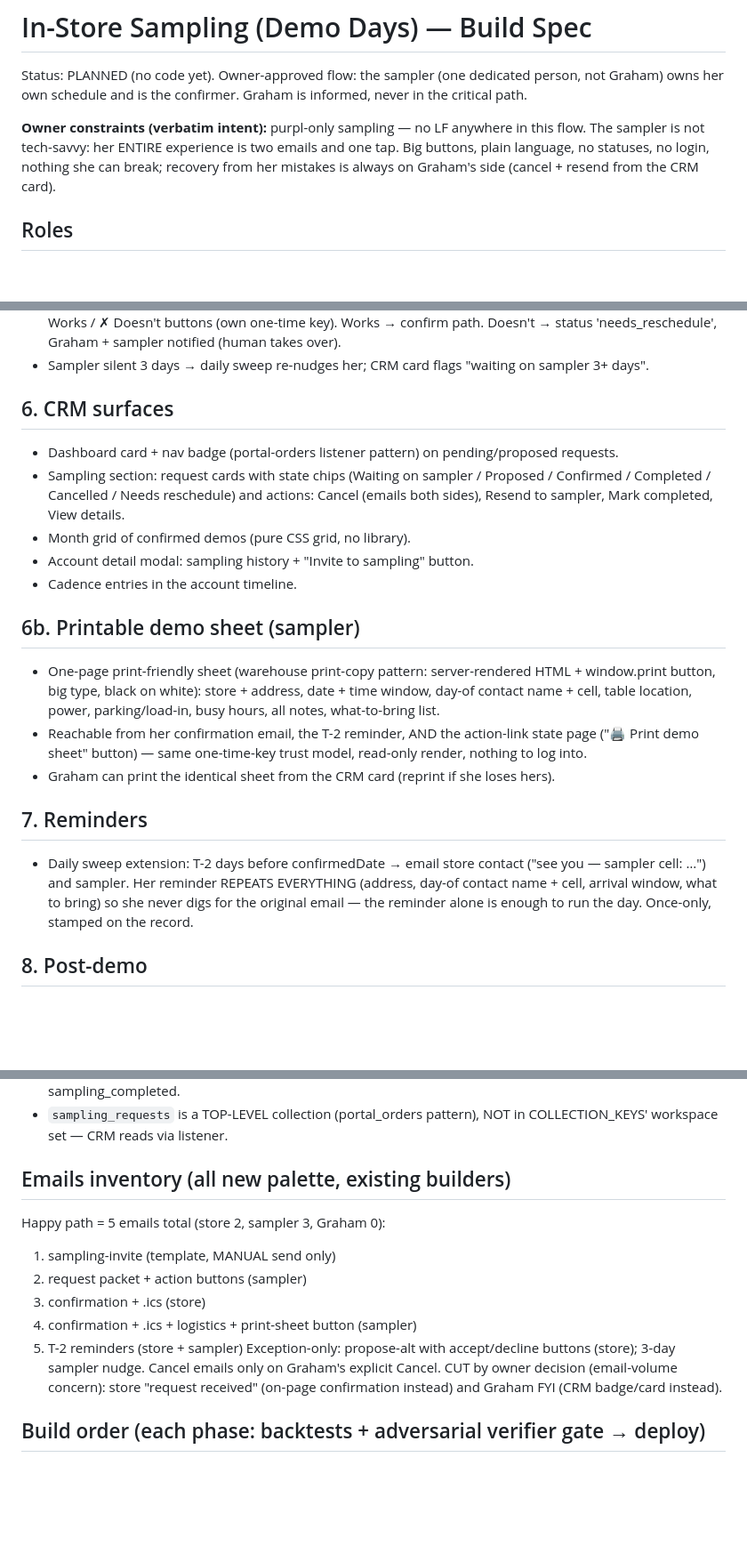
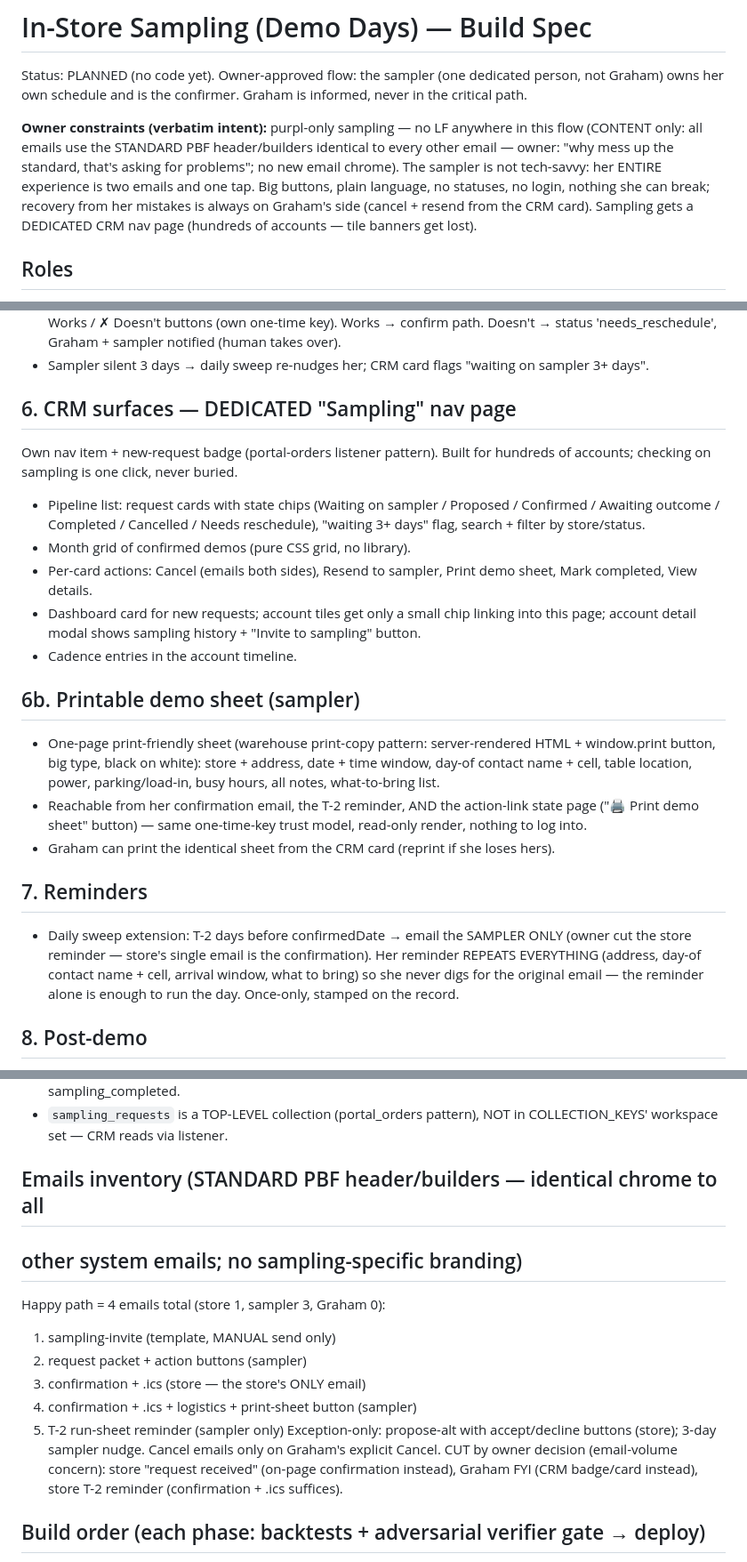
Before and after one commit to graham-biagiotti/Purpl_CRM, a Markdown page: docs/sampling-spec.md, 3 parts joined by grey strips. Shown at 89% size. GitHub-like rendering; blank space fills up the shorter version.

Commit message:
Sampling spec: standard email branding, dedicated CRM nav page, store reminder cut
Co-Authored-By: Claude Opus 4.8 <noreply@anthropic.com>
Claude-Session: https://claude.ai/code/session_01GpvpSyx5MTKYagrAMRXCMf

```diff
--- a/docs/sampling-spec.md
+++ b/docs/sampling-spec.md
@@ -5,10 +5,13 @@ person, not Graham) owns her own schedule and is the confirmer. Graham is
 informed, never in the critical path.
 
 **Owner constraints (verbatim intent):** purpl-only sampling — no LF anywhere
-in this flow. The sampler is not tech-savvy: her ENTIRE experience is two
-emails and one tap. Big buttons, plain language, no statuses, no login,
-nothing she can break; recovery from her mistakes is always on Graham's side
-(cancel + resend from the CRM card).
+in this flow (CONTENT only: all emails use the STANDARD PBF header/builders
+identical to every other email — owner: "why mess up the standard, that's
+asking for problems"; no new email chrome). The sampler is not tech-savvy:
+her ENTIRE experience is two emails and one tap. Big buttons, plain language,
+no statuses, no login, nothing she can break; recovery from her mistakes is
+always on Graham's side (cancel + resend from the CRM card). Sampling gets a
+DEDICATED CRM nav page (hundreds of accounts — tile banners get lost).
 
 ## Roles
 - **Store**: existing account; requests a demo day via personalized link.
@@ -94,15 +97,19 @@ Stored on the settings object; no new collection.
 - Sampler silent 3 days → daily sweep re-nudges her; CRM card flags
   "waiting on sampler 3+ days".
 
-## 6. CRM surfaces
-- Dashboard card + nav badge (portal-orders listener pattern) on
-  pending/proposed requests.
-- Sampling section: request cards with state chips
-  (Waiting on sampler / Proposed <date> / Confirmed <date> / Completed /
-  Cancelled / Needs reschedule) and actions: Cancel (emails both sides),
-  Resend to sampler, Mark completed, View details.
+## 6. CRM surfaces — DEDICATED "Sampling" nav page
+Own nav item + new-request badge (portal-orders listener pattern). Built for
+hundreds of accounts; checking on sampling is one click, never buried.
+- Pipeline list: request cards with state chips (Waiting on sampler /
+  Proposed <date> / Confirmed <date> / Awaiting outcome / Completed /
+  Cancelled / Needs reschedule), "waiting 3+ days" flag, search + filter
+  by store/status.
 - Month grid of confirmed demos (pure CSS grid, no library).
-- Account detail modal: sampling history + "Invite to sampling" button.
+- Per-card actions: Cancel (emails both sides), Resend to sampler,
+  Print demo sheet, Mark completed, View details.
+- Dashboard card for new requests; account tiles get only a small chip
+  linking into this page; account detail modal shows sampling history +
+  "Invite to sampling" button.
 - Cadence entries in the account timeline.
 
 ## 6b. Printable demo sheet (sampler)
@@ -117,11 +124,12 @@ Stored on the settings object; no new collection.
   loses hers).
 
 ## 7. Reminders
-- Daily sweep extension: T-2 days before confirmedDate → email store contact
-  ("see you <day> — sampler cell: …") and sampler. Her reminder REPEATS
-  EVERYTHING (address, day-of contact name + cell, arrival window, what to
-  bring) so she never digs for the original email — the reminder alone is
-  enough to run the day. Once-only, stamped on the record.
+- Daily sweep extension: T-2 days before confirmedDate → email the SAMPLER
+  ONLY (owner cut the store reminder — store's single email is the
+  confirmation). Her reminder REPEATS EVERYTHING (address, day-of contact
+  name + cell, arrival window, what to bring) so she never digs for the
+  original email — the reminder alone is enough to run the day. Once-only,
+  stamped on the record.
 
 ## 8. Post-demo
 - Day after confirmedDate: card → 'awaiting outcome', dashboard nudge.
@@ -145,17 +153,19 @@ Stored on the settings object; no new collection.
 - `sampling_requests` is a TOP-LEVEL collection (portal_orders pattern),
   NOT in COLLECTION_KEYS' workspace set — CRM reads via listener.
 
-## Emails inventory (all new palette, existing builders)
-Happy path = 5 emails total (store 2, sampler 3, Graham 0):
+## Emails inventory (STANDARD PBF header/builders — identical chrome to all
+## other system emails; no sampling-specific branding)
+Happy path = 4 emails total (store 1, sampler 3, Graham 0):
 1. sampling-invite (template, MANUAL send only)
 2. request packet + action buttons (sampler)
-3. confirmation + .ics (store)
+3. confirmation + .ics (store — the store's ONLY email)
 4. confirmation + .ics + logistics + print-sheet button (sampler)
-5. T-2 reminders (store + sampler)
+5. T-2 run-sheet reminder (sampler only)
 Exception-only: propose-alt with accept/decline buttons (store);
 3-day sampler nudge. Cancel emails only on Graham's explicit Cancel.
 CUT by owner decision (email-volume concern): store "request received"
-(on-page confirmation instead) and Graham FYI (CRM badge/card instead).
+(on-page confirmation instead), Graham FYI (CRM badge/card instead),
+store T-2 reminder (confirmation + .ics suffices).
 
 ## Build order (each phase: backtests + adversarial verifier gate → deploy)
 - **Phase A (working loop)**: settings block; sampling.html; submitSamplingRequest;
```
Also changed, not shown: other parts of docs/sampling-spec.md (+2 -2 lines).
